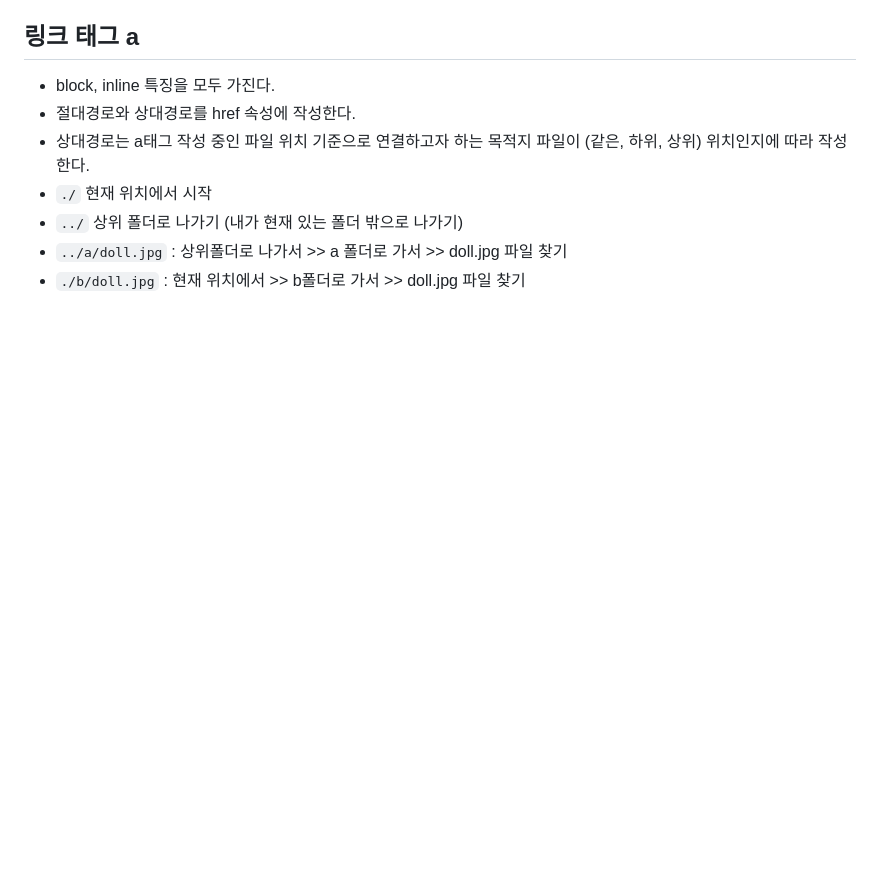
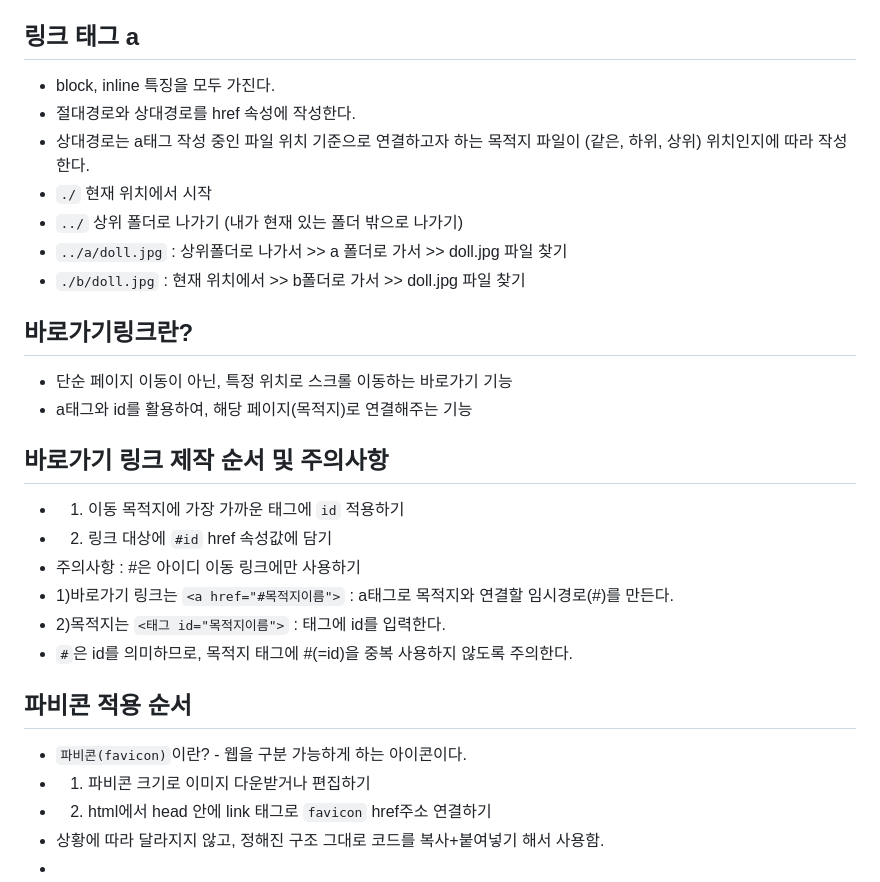
Before and after one commit to kimnahye0104/html_first, a Markdown page: README.md, the part around the change. Drawn GitHub-style; blank space fills up the shorter version.

Commit message:
바로가기링크/파비콘-적용순서 및 주의사항

```diff
--- a/README.md
+++ b/README.md
@@ -70,3 +70,20 @@
 * `../` 상위 폴더로 나가기 (내가 현재 있는 폴더 밖으로 나가기)
 * `../a/doll.jpg` : 상위폴더로 나가서 >> a 폴더로 가서 >> doll.jpg 파일 찾기
 * `./b/doll.jpg` : 현재 위치에서 >> b폴더로 가서 >> doll.jpg 파일 찾기
+## 바로가기링크란?
+* 단순 페이지 이동이 아닌, 특정 위치로 스크롤 이동하는 바로가기 기능
+* a태그와 id를 활용하여, 해당 페이지(목적지)로 연결해주는 기능
+## 바로가기 링크 제작 순서 및 주의사항
+* 1. 이동 목적지에 가장 가까운 태그에 `id` 적용하기
+* 2. 링크 대상에 `#id` href 속성값에 담기
+* 주의사항 : #은 아이디 이동 링크에만 사용하기
+* 1)바로가기 링크는 `<a href="#목적지이름">` : a태그로 목적지와 연결할 임시경로(#)를 만든다.
+* 2)목적지는 `<태그 id="목적지이름">` : 태그에 id를 입력한다.
+* `#`은 id를 의미하므로, 목적지 태그에 #(=id)을 중복 사용하지 않도록 주의한다.
+## 파비콘 적용 순서
+* `파비콘(favicon)`이란? - 웹을 구분 가능하게 하는 아이콘이다.
+* 1. 파비콘 크기로 이미지 다운받거나 편집하기
+* 2. html에서 head 안에 link 태그로 `favicon` href주소 연결하기
+* 상황에 따라 달라지지 않고, 정해진 구조 그대로 코드를 복사+붙여넣기 해서 사용함.
+* <link rel="shortcut icon" href="파비콘파일" type="image/x-icon">
+* <link rel="icon" href="파비콘파일" type="image/x-icon">
```
